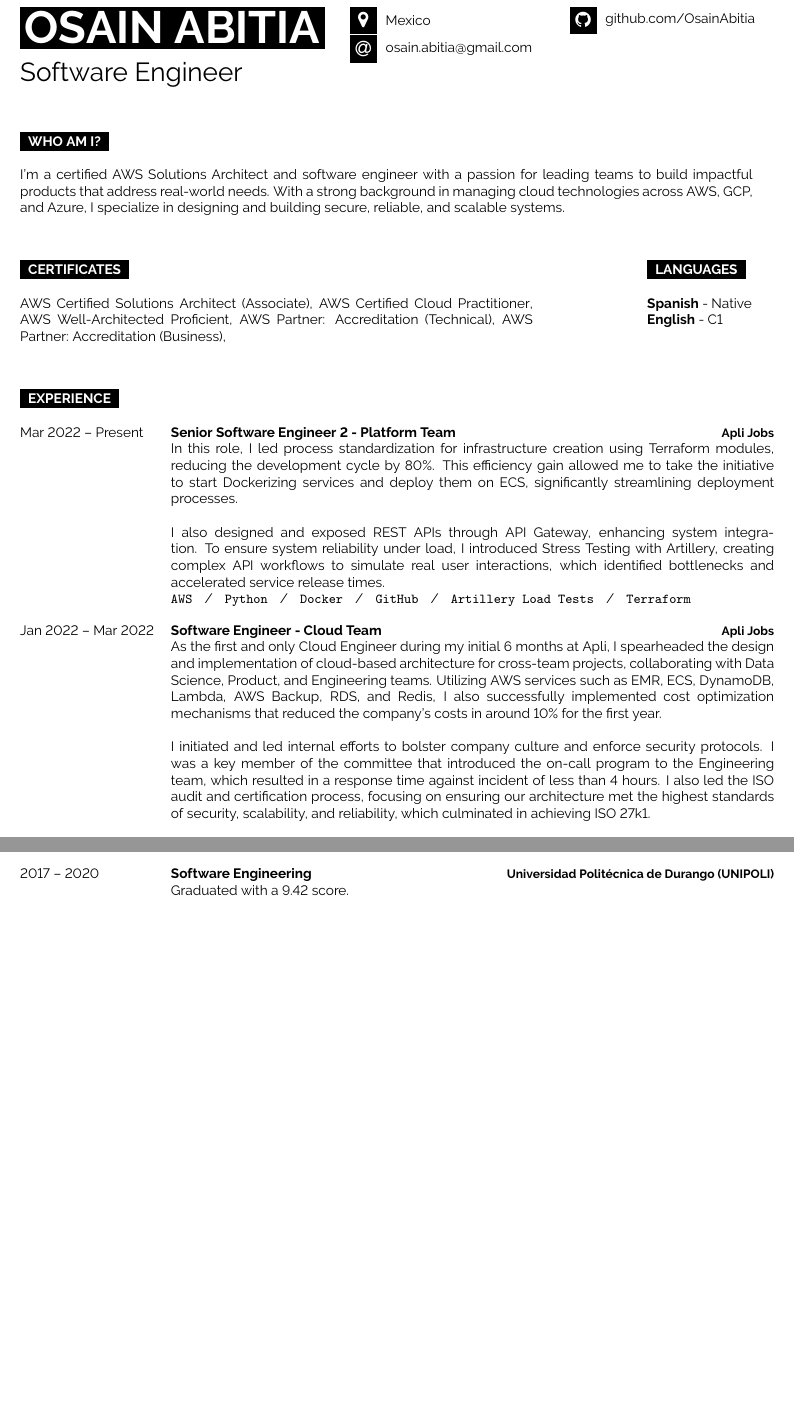
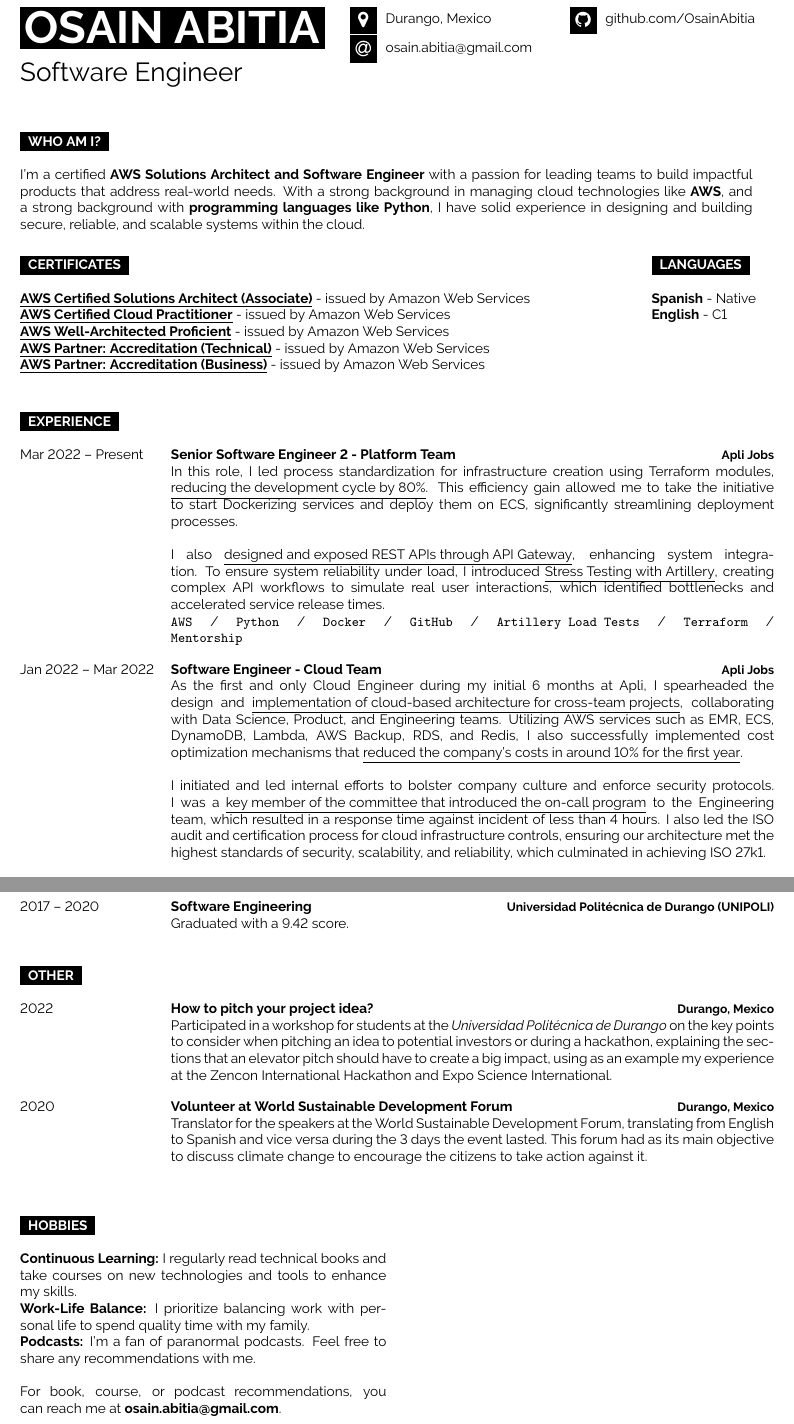
Before and after one commit to OsainAbitia/resume, a LaTeX document (Abitia-Osain.tex): two parts of pages 1 and 2 of 2, joined at a grey line, cut so that both start at the same text, the shorter picture padded with empty space. Compiled offline with pdfLaTeX.

Commit message:
Fine tunning

```diff
--- a/Abitia-Osain.tex
+++ b/Abitia-Osain.tex
@@ -271,7 +271,7 @@
 	\end{minipage}%
 	\begin{minipage}[t]{0.3\textwidth}\hrule height 0pt width 0pt%
 		\small%
-		\icontext{MapMarker}{12}{Mexico}\\
+		\icontext{MapMarker}{12}{Durango, Mexico}\\
 		\icontext{At}{12}{\href{mailto:osain.abitia@gmail.com}{osain.abitia@gmail.com}}\\
 	\end{minipage}%
 	\begin{minipage}[t]{0.3\textwidth}\hrule height 0pt width 0pt%
@@ -289,35 +289,36 @@
 
 	\cvsect{Who Am I?}%
 	\begin{minipage}[t]{1\textwidth}%
-		I'm a certified AWS Solutions Architect and software engineer with a passion for
+		I'm a certified \textbf{AWS Solutions Architect and Software Engineer} with a passion for
 		leading teams to build impactful products that address real-world needs. With a
-		strong background in managing cloud technologies across AWS, GCP, and Azure, I
-		specialize in designing and building secure, reliable, and scalable systems.
+		strong background in managing cloud technologies like \textbf{AWS}, and a strong background
+		with \textbf{programming languages like Python}, I have solid experience in designing and building secure,
+		reliable, and scalable systems within the cloud.
 	\end{minipage}%
 	\hfill
-	\vspace{1cm}
+	\vspace{0.5cm}
 
 	%----------------------------------------------------------------------------------------
 	%	Certificates & Languages
 	%----------------------------------------------------------------------------------------
 
 
-	\begin{minipage}[t]{0.7\textwidth}\hrule height 0pt width 0pt%
+	\begin{minipage}[t]{0.8\textwidth}\hrule height 0pt width 0pt%
 		\cvsect{Certificates}
-		\href{https://www.credly.com/badges/dbb4510d-c80e-4bdf-bf9b-52e370013a9a}{AWS Certified Solutions Architect (Associate)},
-		\href{https://www.credly.com/badges/4f129c39-edb2-410c-91aa-d8bf8617706f}{AWS Certified Cloud Practitioner},
-		\href{https://www.credly.com/badges/1e0ac89f-4e38-4e91-93aa-3a62e7c33709}{AWS Well-Architected Proficient},
-		\href{https://www.credly.com/badges/4f7bb440-1f63-4b79-a7b1-116f16da0656}{AWS Partner: Accreditation (Technical)},
-		\href{https://www.credly.com/badges/c35e5c25-1938-4810-9489-1871644d7175}{AWS Partner: Accreditation (Business)},
+		\href{https://www.credly.com/badges/dbb4510d-c80e-4bdf-bf9b-52e370013a9a}{\underline{\textbf{AWS Certified Solutions Architect (Associate)}} - issued by Amazon Web Services}\hfil\break
+		\href{https://www.credly.com/badges/4f129c39-edb2-410c-91aa-d8bf8617706f}{\underline{\textbf{AWS Certified Cloud Practitioner}} - issued by Amazon Web Services}\hfil\break
+		\href{https://www.credly.com/badges/1e0ac89f-4e38-4e91-93aa-3a62e7c33709}{\underline{\textbf{AWS Well-Architected Proficient}} - issued by Amazon Web Services}\hfil\break
+		\href{https://www.credly.com/badges/4f7bb440-1f63-4b79-a7b1-116f16da0656}{\underline{\textbf{AWS Partner: Accreditation (Technical)}} - issued by Amazon Web Services}\hfil\break
+		\href{https://www.credly.com/badges/c35e5c25-1938-4810-9489-1871644d7175}{\underline{\textbf{AWS Partner: Accreditation (Business)}} - issued by Amazon Web Services}\hfil\break
 	\end{minipage}%
-	\hspace{2.6cm}
+	\hspace{1cm}
 	\begin{minipage}[t]{0.3\textwidth}\hrule height 0pt width 0pt%
 		\cvsect{Languages}
 		\textbf{Spanish} - Native\\
 		\textbf{English} - \href{https://cert.efset.org/hqaFfD}{C1}\\
 	\end{minipage}%
 	\hfill
-	\vspace{1cm}
+	\vspace{0.5cm}
 
 	%----------------------------------------------------------------------------------------
 	%	EXPERIENCE
@@ -330,31 +331,30 @@
 		{Senior Software Engineer 2 - Platform Team}
 		{Apli Jobs} % Mention Infrastructure standardization, Dockerize services, configuring API Gateways,
 		{In this role, I led process standardization for infrastructure creation using Terraform modules,
-		reducing the development cycle by 80\%. This efficiency gain allowed me to take the initiative to
+		\underline{reducing the development cycle by 80\%}. This efficiency gain allowed me to take the initiative to
 		start Dockerizing services and deploy them on ECS, significantly streamlining deployment processes.\\
 		\hfil\break
-		I also designed and exposed REST APIs through API Gateway, enhancing system integration. To ensure
-		system reliability under load, I introduced Stress Testing with Artillery, creating complex API
+		I also \underline{designed and exposed REST APIs through API Gateway}, enhancing system integration. To ensure
+		system reliability under load, I introduced \underline{Stress Testing with Artillery}, creating complex API
 		workflows to simulate real user interactions, which identified bottlenecks and accelerated service
 		release times.\\
-			\texttt{AWS}\slashsep\texttt{Python}\slashsep\texttt{Docker}\slashsep\texttt{GitHub}\slashsep\texttt{Artillery Load Tests}\slashsep\texttt{Terraform}}
+			\texttt{AWS}\slashsep\texttt{Python}\slashsep\texttt{Docker}\slashsep\texttt{GitHub}\slashsep\texttt{Artillery Load Tests}\slashsep\texttt{Terraform}\slashsep\texttt{Mentorship}}
 		\entry
 		{Jan 2022 – Mar 2022}
 		{Software Engineer - Cloud Team}
 		{Apli Jobs}
 		{As the first and only Cloud Engineer during my initial 6 months at Apli, I spearheaded the design
-		and implementation of cloud-based architecture for cross-team projects, collaborating with Data Science,
+		and \underline{implementation of cloud-based architecture for cross-team projects}, collaborating with Data Science,
 		Product, and Engineering teams. Utilizing AWS services such as EMR, ECS, DynamoDB, Lambda, AWS Backup,
-		RDS, and Redis, I also successfully implemented cost optimization mechanisms that reduced the company's
-		costs in around 10\% for the first year.\\
+		RDS, and Redis, I also successfully implemented cost optimization mechanisms that \underline{reduced the company's costs in around 10\% for the first year}.\\
 		\hfil\break
 		I initiated and led internal efforts to bolster company culture and enforce security protocols.
-		I was a key member of the committee that introduced the on-call program to the Engineering team, which
+		I was a \underline{key member of the committee that introduced the on-call program} to the Engineering team, which
 		resulted in a response time against incident of less than 4 hours. I also led the ISO audit and
-		certification process, focusing on ensuring our architecture met the highest standards of security,
+		certification process for cloud infrastructure controls, ensuring our architecture met the highest standards of security,
 		scalability, and reliability, which culminated in achieving ISO 27k1.\\
 		\hfil\break
-		As the team expanded, I took on a mentor and leadership role, establishing processes that improved
+		As the team expanded, \underline{I took on a mentor and leadership role}, establishing processes that improved
 		code quality, including enhanced documentation, automated security checks in CI/CD, and regular
 		knowledge-sharing meetings.\\
 			\texttt{AWS}\slashsep\texttt{Python}\slashsep\texttt{Docker}\slashsep\texttt{GitHub}\slashsep\texttt{Terraform}\slashsep\texttt{GCP}}
@@ -400,4 +400,43 @@
 	\end{entrylist}%
 	\\\\
 
+	%----------------------------------------------------------------------------------------
+	%	Other
+	%----------------------------------------------------------------------------------------
+
+	\cvsect{Other}
+	\begin{entrylist}
+		\entry
+		{2022}
+		{How to pitch your project idea?}
+		{Durango, Mexico}
+		{Participated in a workshop for students at the \textit{Universidad Politécnica de Durango} on the key points
+		to consider when pitching an idea to potential investors or during a hackathon, explaining the
+		sections that an elevator pitch should have to create a big impact, using as an example my experience
+		at the Zencon International Hackathon and Expo Science International.}
+		\entry
+		{2020}
+		{Volunteer at World Sustainable Development Forum}
+		{Durango, Mexico}
+		{Translator for the speakers at the World Sustainable Development Forum, translating from English to Spanish
+		and vice versa during the 3 days the event lasted. This forum had as its main objective to discuss climate
+		change to encourage the citizens to take action against it.}
+	\end{entrylist}%
+	\\\\
+
+	%----------------------------------------------------------------------------------------
+	%	Hobbies
+	%----------------------------------------------------------------------------------------
+
+
+	\begin{minipage}[t]{0.5\textwidth}\hrule height 0pt width 0pt%
+		\cvsect{Hobbies}
+		{\textbf{Continuous Learning:} I regularly read technical books and take courses on new technologies and tools to enhance my skills.}\\
+		{\textbf{Work-Life Balance:} I prioritize balancing work with personal life to spend quality time with my family.}\\
+		{\textbf{Podcasts:} I'm a fan of paranormal podcasts. Feel free to share any recommendations with me.}\\
+		\hfil\break
+		{For book, course, or podcast recommendations, you can reach me at \href{mailto:osain.abitia@gmail.com}{\textbf{osain.abitia@gmail.com}}.}\\
+
+	\end{minipage}%
+
 \end{document}
```
Also changed, not shown: Abitia-Osain.pdf, README.md, Abitia-Osain.tex (2 more changed lines).
